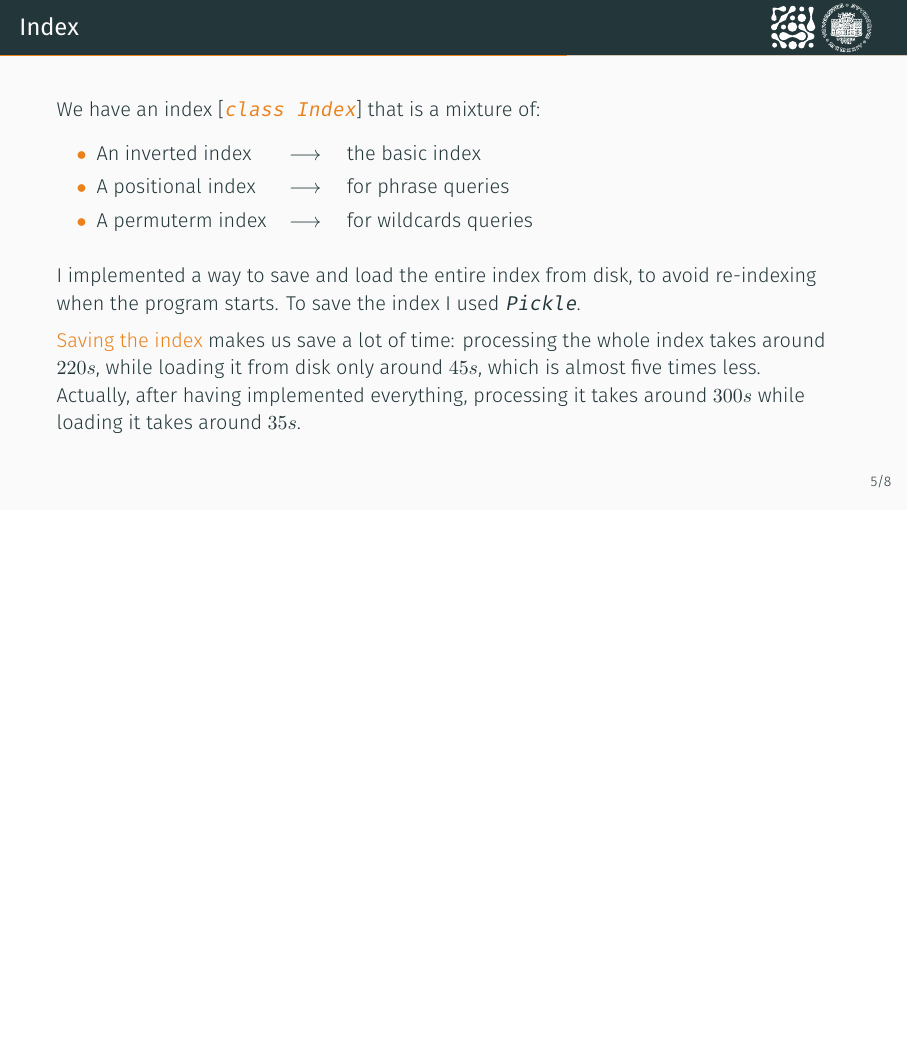
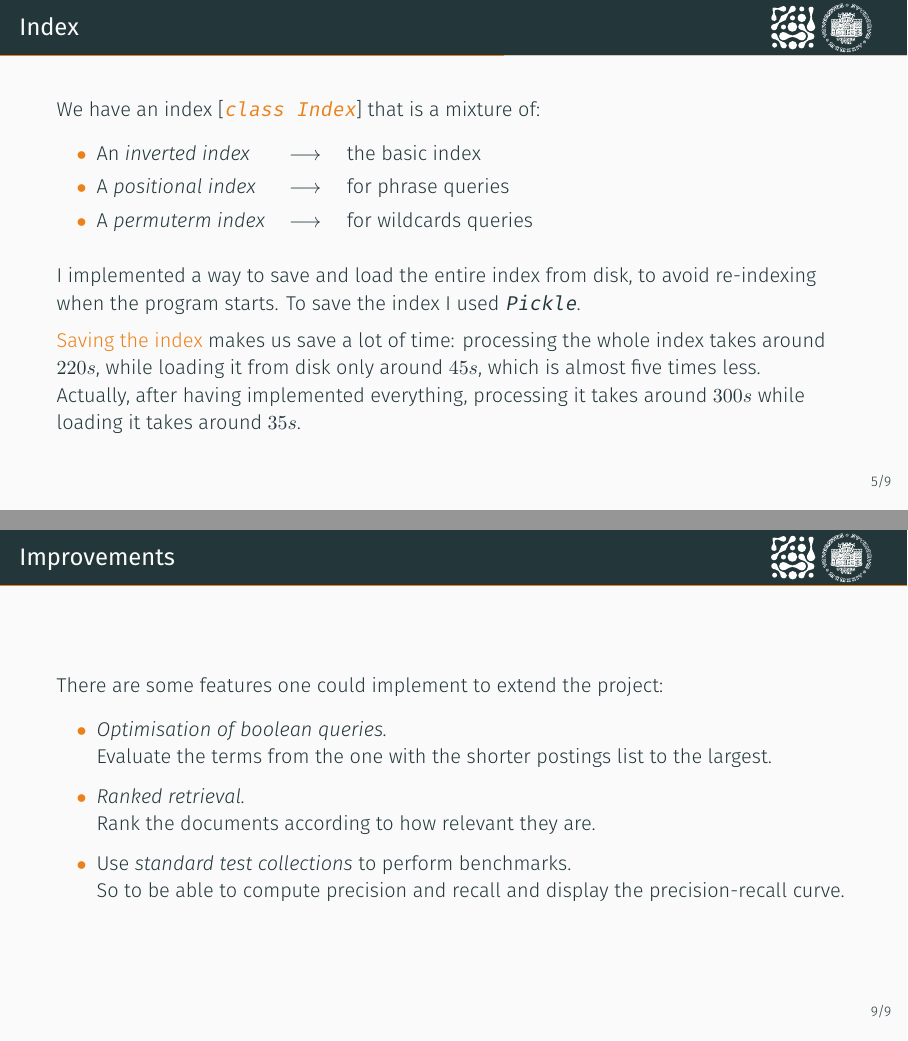
Before and after one commit to AngieC96/InformationRetrievalProject, LaTeX slides (slides/main.tex): page 6 of 10 before the commit and pages 6 and 10 of 11 after it, the two joined at a grey line, the shorter picture padded with empty space. Compiled offline with XeLaTeX; a missing font is replaced by an installed copy or a similar font.

Commit message:
Added slide to slides

```diff
--- a/slides/main.tex
+++ b/slides/main.tex
@@ -138,9 +138,9 @@
 
     We have an index [\texttt{\alert{class Index}}] that is a mixture of:
         \begin{itemize}
-            \item[\alert{$\bullet$}] {\makebox[3.3cm][l]{An inverted index} $\longrightarrow$ \quad the basic index}
-            \item[\alert{$\bullet$}] {\makebox[3.3cm][l]{A positional index} $\longrightarrow$ \quad for phrase queries}
-            \item[\alert{$\bullet$}] {\makebox[3.3cm][l]{A permuterm index} $\longrightarrow$ \quad for wildcards queries}
+            \item[\alert{$\bullet$}] {\makebox[3.3cm][l]{An \emph{inverted index}} $\longrightarrow$ \quad the basic index}
+            \item[\alert{$\bullet$}] {\makebox[3.3cm][l]{A \emph{positional index}} $\longrightarrow$ \quad for phrase queries}
+            \item[\alert{$\bullet$}] {\makebox[3.3cm][l]{A \emph{permuterm index}} $\longrightarrow$ \quad for wildcards queries}
         \end{itemize}
 
     \medskip
@@ -211,8 +211,22 @@
 % \end{frame}
 
 % \begin{frame}{Self-critiques}
+\begin{frame}{Improvements}
 
-% \end{frame}
+    There are some features one could implement to extend the project:
+
+    \begin{itemize}
+        \item[\alert{$\bullet$}] \emph{Optimisation of boolean queries.}\\
+        Evaluate the terms from the one with the shorter postings list to the largest.
+        \smallskip
+        \item[\alert{$\bullet$}] \emph{Ranked retrieval.}\\
+        Rank the documents according to how relevant they are.
+        \smallskip
+        \item[\alert{$\bullet$}] Use \emph{standard test collections} to perform benchmarks.\\
+        So to be able to compute precision and recall and display the precision-recall curve.
+    \end{itemize}
+
+\end{frame}
 
 {\putbgdark
 \begin{frame}[standout]
```
Also changed, not shown: slides/main.pdf.
